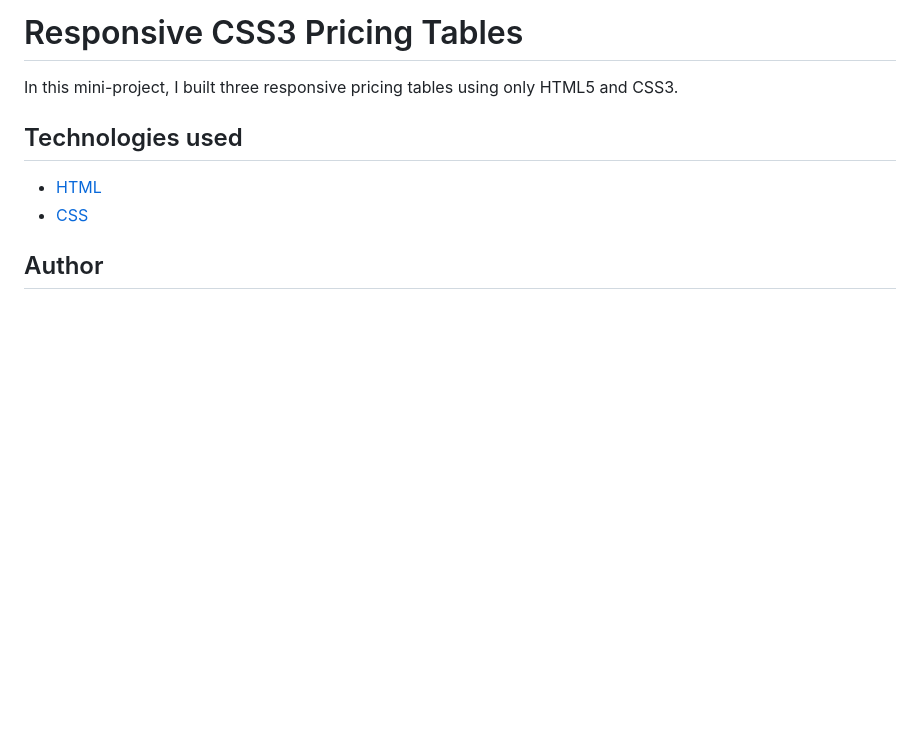
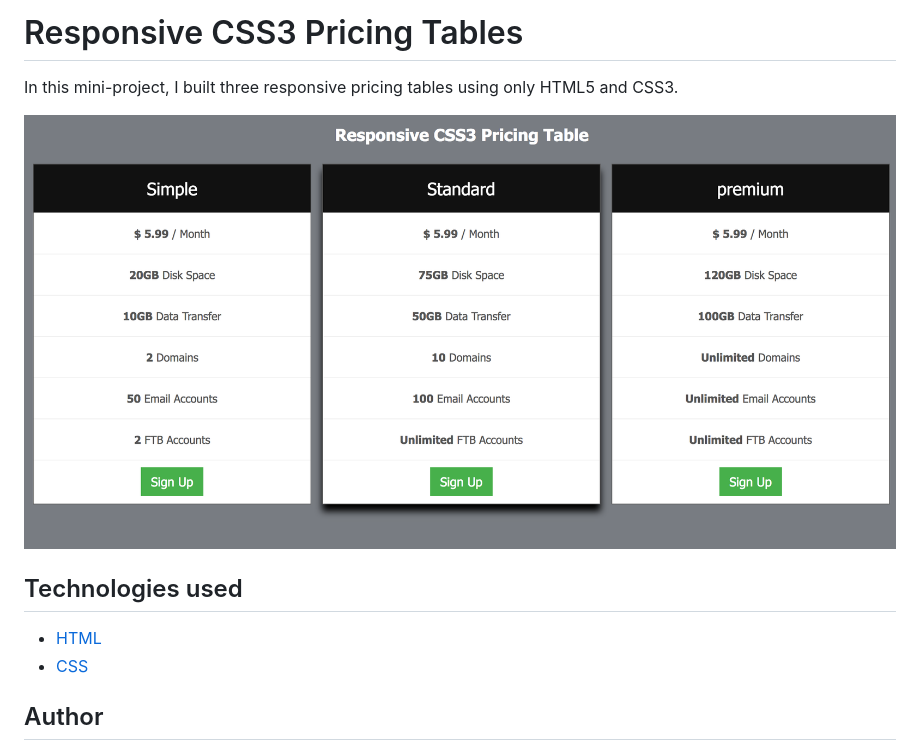
Before and after one commit to moh7afiz90/responsive-table-price, a Markdown page: README.md, the part around the change. Rendered like a GitHub page; pictures changed too: assets/app.png (added); blank space fills up the shorter version.

```diff
--- a/README.md
+++ b/README.md
@@ -1,6 +1,8 @@
 # Responsive CSS3 Pricing Tables
 
 In this mini-project, I built three responsive pricing tables using only HTML5 and CSS3.
+
+![ScreenShot](assets/app.png)
 
 
 ## Technologies used
```
